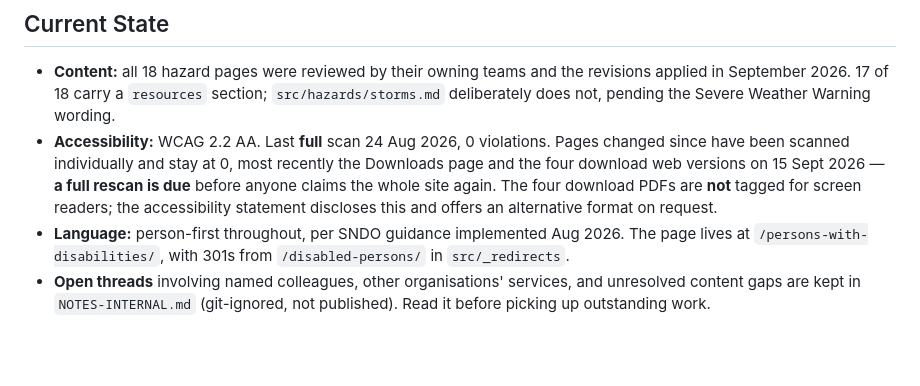
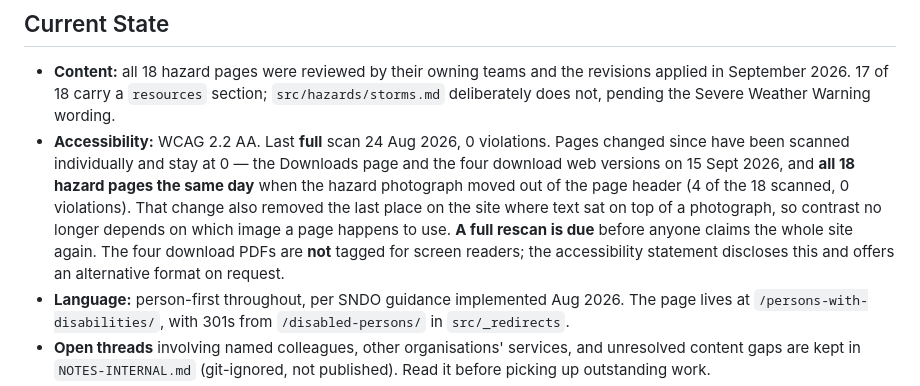
Before and after one commit to hmgog-comms/prepare-gibraltar, a Markdown page: CLAUDE.md, the part around the change. Rendered like a GitHub page; blank space fills up the shorter version.

Commit message:
Record that the hazard pages were changed and rescanned (#39)
The accessibility note listed the Downloads page and the four download web
versions as the most recent individual scans. All 18 hazard pages changed the
same day, when the hazard photograph moved out of the page header, and the note
did not say so — leaving the impression that those pages had not moved since the
August full scan.

Also records that the change removed the last place on the site where text sat
over a photograph. That matters beyond this one edit: contrast there depended on
which image a page happened to use, so it was a class of risk that could come
back silently with a new photo rather than a fixed defect.

Co-authored-by: Daniel Ghio <daniel.ghio@gibraltar.gov.gi>

```diff
--- a/CLAUDE.md
+++ b/CLAUDE.md
@@ -278,10 +278,13 @@ direct route. **The question is "is this the number to ring at 3am?"**
   September 2026. 17 of 18 carry a `resources` section; `src/hazards/storms.md` deliberately does
   not, pending the Severe Weather Warning wording.
 - **Accessibility:** WCAG 2.2 AA. Last **full** scan 24 Aug 2026, 0 violations. Pages changed since
-  have been scanned individually and stay at 0, most recently the Downloads page and the four
-  download web versions on 15 Sept 2026 — **a full rescan is due** before anyone claims the whole
-  site again. The four download PDFs are **not** tagged for screen readers; the accessibility
-  statement discloses this and offers an alternative format on request.
+  have been scanned individually and stay at 0 — the Downloads page and the four download web
+  versions on 15 Sept 2026, and **all 18 hazard pages the same day** when the hazard photograph moved
+  out of the page header (4 of the 18 scanned, 0 violations). That change also removed the last place
+  on the site where text sat on top of a photograph, so contrast no longer depends on which image a
+  page happens to use. **A full rescan is due** before anyone claims the whole site again. The four
+  download PDFs are **not** tagged for screen readers; the accessibility statement discloses this and
+  offers an alternative format on request.
 - **Language:** person-first throughout, per SNDO guidance implemented Aug 2026. The page lives at
   `/persons-with-disabilities/`, with 301s from `/disabled-persons/` in `src/_redirects`.
 - **Open threads** involving named colleagues, other organisations' services, and unresolved content
```
